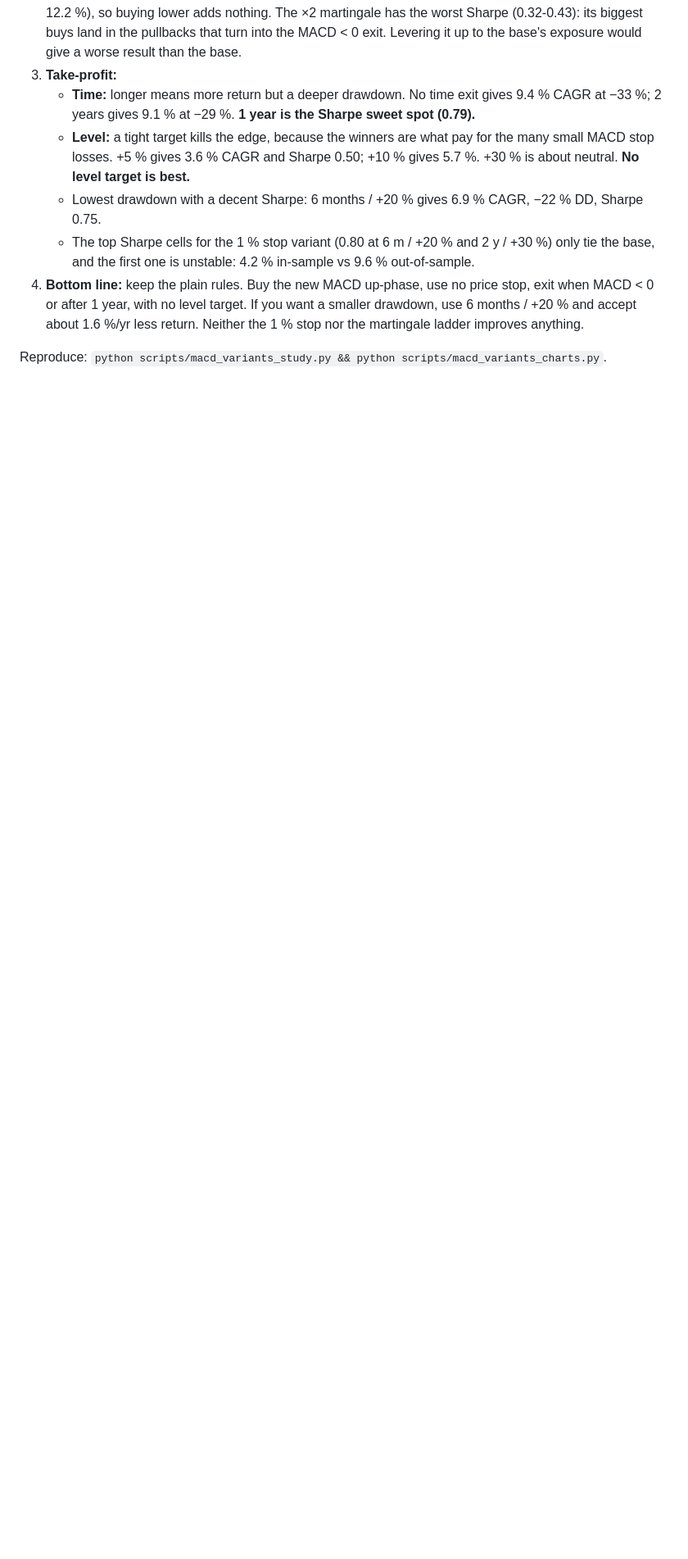
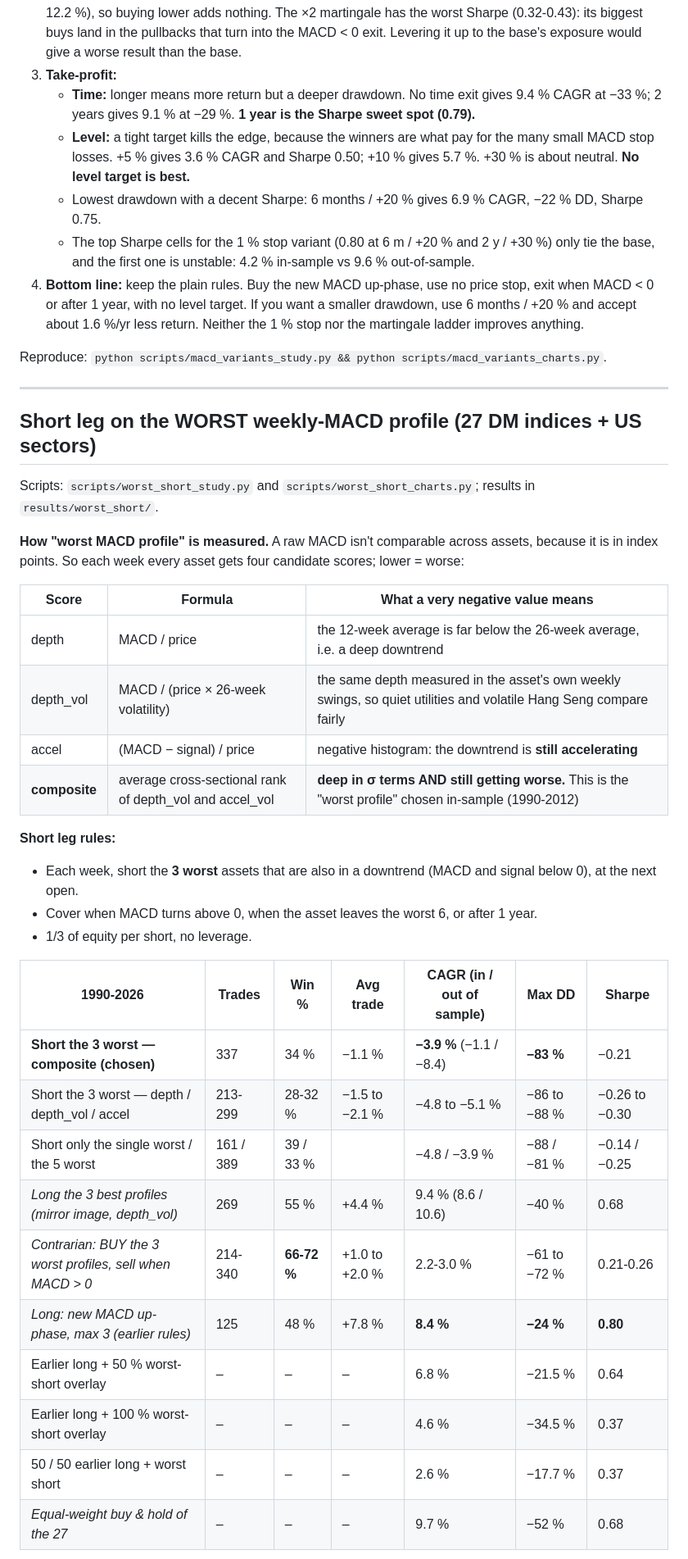
Before and after one commit to marcinzieba4-bot/PlayTacticalAggregatesAfterSelloff, a Markdown page: README.md, the part around one of its changes. Shown at 82% size. Drawn GitHub-style; blank space fills up the shorter version.

```diff
--- a/README.md
+++ b/README.md
@@ -94,3 +94,37 @@ These tests start from the MACD-only strategy above: a new up-phase signal, the
 4. **Bottom line:** keep the plain rules. Buy the new MACD up-phase, use no price stop, exit when MACD < 0 or after 1 year, with no level target. If you want a smaller drawdown, use 6 months / +20 % and accept about 1.6 %/yr less return. Neither the 1 % stop nor the martingale ladder improves anything.
 
 Reproduce: `python scripts/macd_variants_study.py && python scripts/macd_variants_charts.py`.
+
+---
+
+## Short leg on the WORST weekly-MACD profile (27 DM indices + US sectors)
+
+Scripts: `scripts/worst_short_study.py` and `scripts/worst_short_charts.py`; results in `results/worst_short/`.
+
+**How "worst MACD profile" is measured.** A raw MACD isn't comparable across assets, because it is in index points. So each week every asset gets four candidate scores; lower = worse:
+
+| Score | Formula | What a very negative value means |
+|---|---|---|
+| depth | MACD / price | the 12-week average is far below the 26-week average, i.e. a deep downtrend |
+| depth_vol | MACD / (price × 26-week volatility) | the same depth measured in the asset's own weekly swings, so quiet utilities and volatile Hang Seng compare fairly |
+| accel | (MACD − signal) / price | negative histogram: the downtrend is **still accelerating** |
+| **composite** | average cross-sectional rank of depth_vol and accel_vol | **deep in σ terms AND still getting worse.** This is the "worst profile" chosen in-sample (1990-2012) |
+
+**Short leg rules:**
+* Each week, short the **3 worst** assets that are also in a downtrend (MACD and signal below 0), at the next open.
+* Cover when MACD turns above 0, when the asset leaves the worst 6, or after 1 year.
+* 1/3 of equity per short, no leverage.
+
+| 1990-2026 | Trades | Win % | Avg trade | CAGR (in / out of sample) | Max DD | Sharpe |
+|---|---|---|---|---|---|---|
+| **Short the 3 worst — composite (chosen)** | 337 | 34 % | −1.1 % | **−3.9 %** (−1.1 / −8.4) | **−83 %** | −0.21 |
+| Short the 3 worst — depth / depth_vol / accel | 213-299 | 28-32 % | −1.5 to −2.1 % | −4.8 to −5.1 % | −86 to −88 % | −0.26 to −0.30 |
+| Short only the single worst / the 5 worst | 161 / 389 | 39 / 33 % | | −4.8 / −3.9 % | −88 / −81 % | −0.14 / −0.25 |
+| *Long the 3 best profiles (mirror image, depth_vol)* | 269 | 55 % | +4.4 % | 9.4 % (8.6 / 10.6) | −40 % | 0.68 |
+| *Contrarian: BUY the 3 worst profiles, sell when MACD > 0* | 214-340 | **66-72 %** | +1.0 to +2.0 % | 2.2-3.0 % | −61 to −72 % | 0.21-0.26 |
+| *Long: new MACD up-phase, max 3 (earlier rules)* | 125 | 48 % | +7.8 % | **8.4 %** | **−24 %** | **0.80** |
+| Earlier long + 50 % worst-short overlay | – | – | – | 6.8 % | −21.5 % | 0.64 |
+| Earlier long + 100 % worst-short overlay | – | – | – | 4.6 % | −34.5 % | 0.37 |
+| 50 / 50 earlier long + worst short | – | – | – | 2.6 % | −17.7 % | 0.37 |
+| *Equal-weight buy & hold of the 27* | – | – | – | 9.7 % | −52 % | 0.68 |
+
```
Also changed, not shown: other parts of README.md (+26 -0 lines), results/worst_short/worst_short.png (added), 13 other files.
